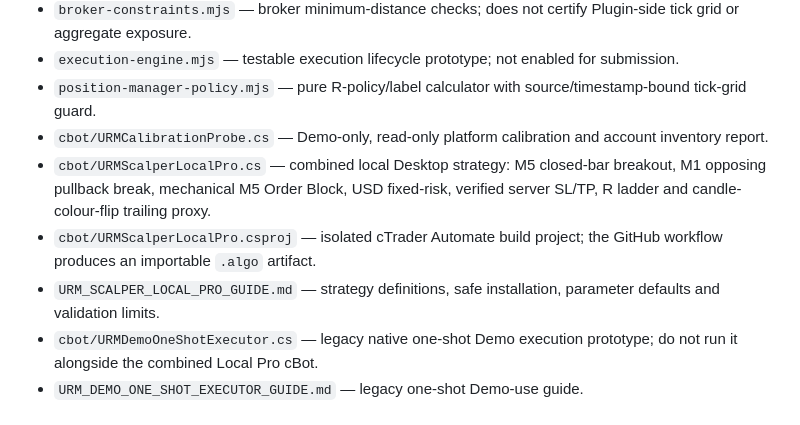
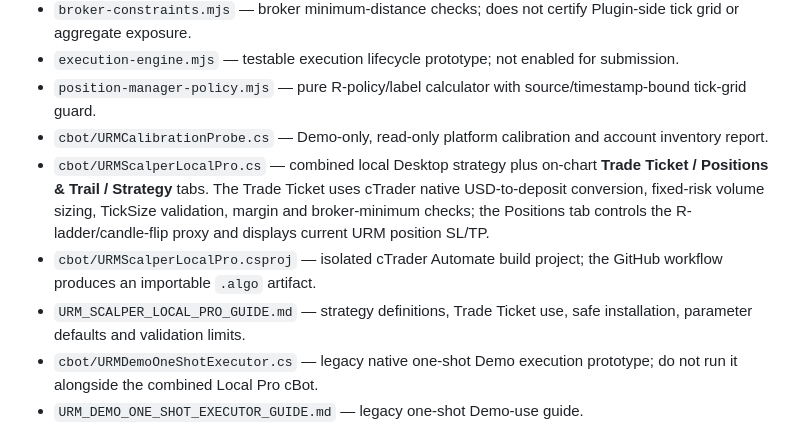
Before and after one commit to Madhab7216/urm-risk-manager, a Markdown page: README.md, the part around the change. Drawn GitHub-style.

Commit message:
Document Local Pro on-chart trade ticket and trail tabs

```diff
--- a/README.md
+++ b/README.md
@@ -36,9 +36,9 @@
 - `execution-engine.mjs` — testable execution lifecycle prototype; not enabled for submission.
 - `position-manager-policy.mjs` — pure R-policy/label calculator with source/timestamp-bound tick-grid guard.
 - `cbot/URMCalibrationProbe.cs` — Demo-only, read-only platform calibration and account inventory report.
-- `cbot/URMScalperLocalPro.cs` — combined local Desktop strategy: M5 closed-bar breakout, M1 opposing pullback break, mechanical M5 Order Block, USD fixed-risk, verified server SL/TP, R ladder and candle-colour-flip trailing proxy.
+- `cbot/URMScalperLocalPro.cs` — combined local Desktop strategy plus on-chart **Trade Ticket / Positions & Trail / Strategy** tabs. The Trade Ticket uses cTrader native USD-to-deposit conversion, fixed-risk volume sizing, TickSize validation, margin and broker-minimum checks; the Positions tab controls the R-ladder/candle-flip proxy and displays current URM position SL/TP.
 - `cbot/URMScalperLocalPro.csproj` — isolated cTrader Automate build project; the GitHub workflow produces an importable `.algo` artifact.
-- `URM_SCALPER_LOCAL_PRO_GUIDE.md` — strategy definitions, safe installation, parameter defaults and validation limits.
+- `URM_SCALPER_LOCAL_PRO_GUIDE.md` — strategy definitions, Trade Ticket use, safe installation, parameter defaults and validation limits.
 - `cbot/URMDemoOneShotExecutor.cs` — legacy native one-shot Demo execution prototype; do not run it alongside the combined Local Pro cBot.
 - `URM_DEMO_ONE_SHOT_EXECUTOR_GUIDE.md` — legacy one-shot Demo-use guide.
 - `cbot/URMRLadderPositionManager.cs` — legacy separate Demo-only R-ladder manager; do not run it alongside Local Pro for the same positions.
```
